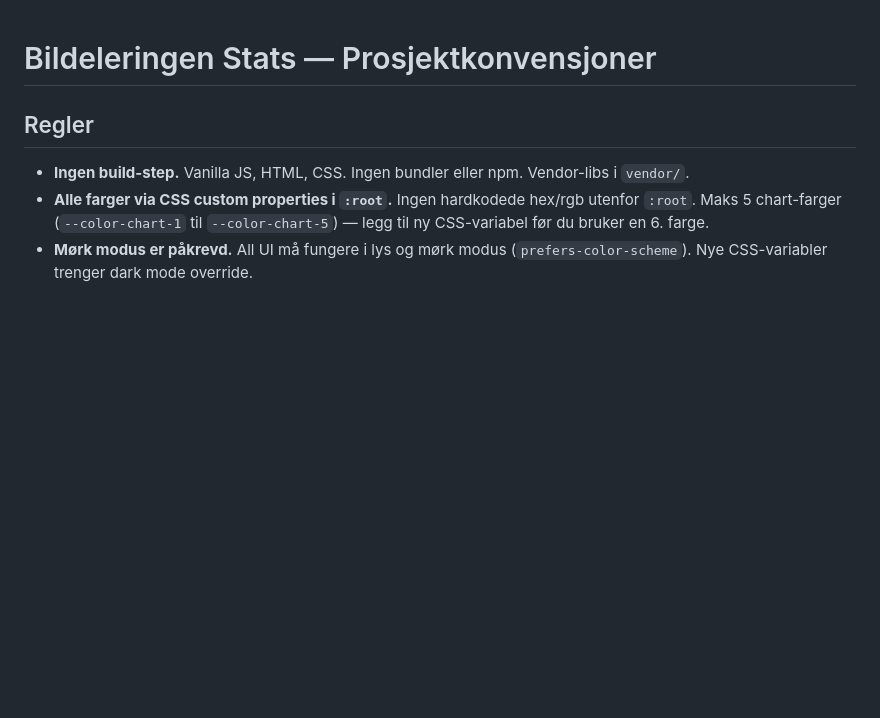
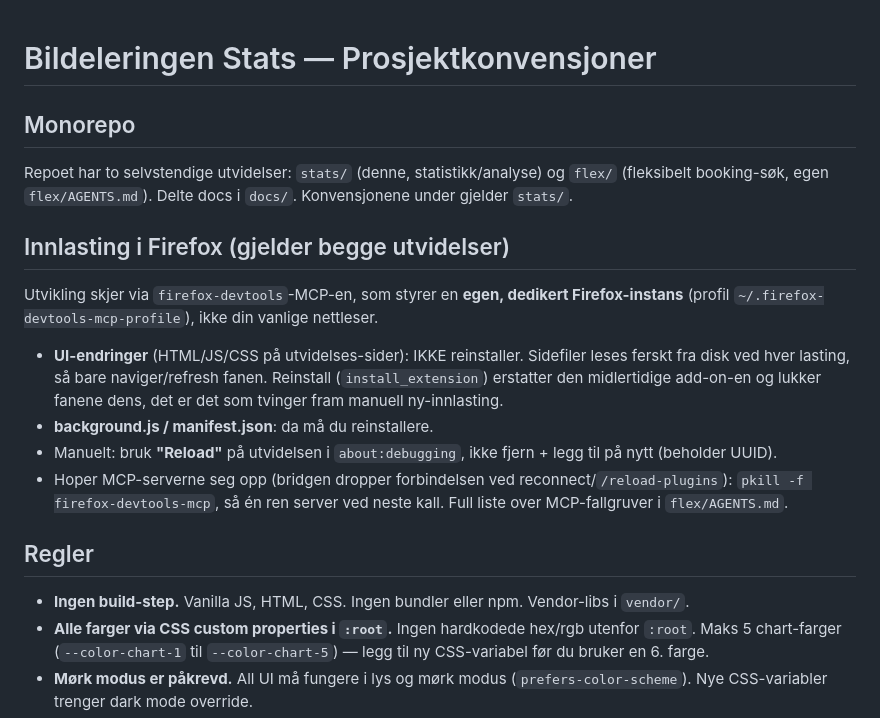
Before and after one commit to fredrik-lindseth/bildeleringen-stats, a Markdown page: AGENTS.md, the part around the change. Drawn GitHub-style; blank space fills up the shorter version.

```diff
--- a/AGENTS.md
+++ b/AGENTS.md
@@ -1,4 +1,17 @@
 # Bildeleringen Stats — Prosjektkonvensjoner
+
+## Monorepo
+
+Repoet har to selvstendige utvidelser: `stats/` (denne, statistikk/analyse) og `flex/` (fleksibelt booking-søk, egen `flex/AGENTS.md`). Delte docs i `docs/`. Konvensjonene under gjelder `stats/`.
+
+## Innlasting i Firefox (gjelder begge utvidelser)
+
+Utvikling skjer via `firefox-devtools`-MCP-en, som styrer en **egen, dedikert Firefox-instans** (profil `~/.firefox-devtools-mcp-profile`), ikke din vanlige nettleser.
+
+- **UI-endringer** (HTML/JS/CSS på utvidelses-sider): IKKE reinstaller. Sidefiler leses ferskt fra disk ved hver lasting, så bare naviger/refresh fanen. Reinstall (`install_extension`) erstatter den midlertidige add-on-en og lukker fanene dens, det er det som tvinger fram manuell ny-innlasting.
+- **background.js / manifest.json**: da må du reinstallere.
+- Manuelt: bruk **"Reload"** på utvidelsen i `about:debugging`, ikke fjern + legg til på nytt (beholder UUID).
+- Hoper MCP-serverne seg opp (bridgen dropper forbindelsen ved reconnect/`/reload-plugins`): `pkill -f firefox-devtools-mcp`, så én ren server ved neste kall. Full liste over MCP-fallgruver i `flex/AGENTS.md`.
 
 ## Regler
 
```
Also changed, not shown: flex/AGENTS.md (added, +63 -0 lines).
